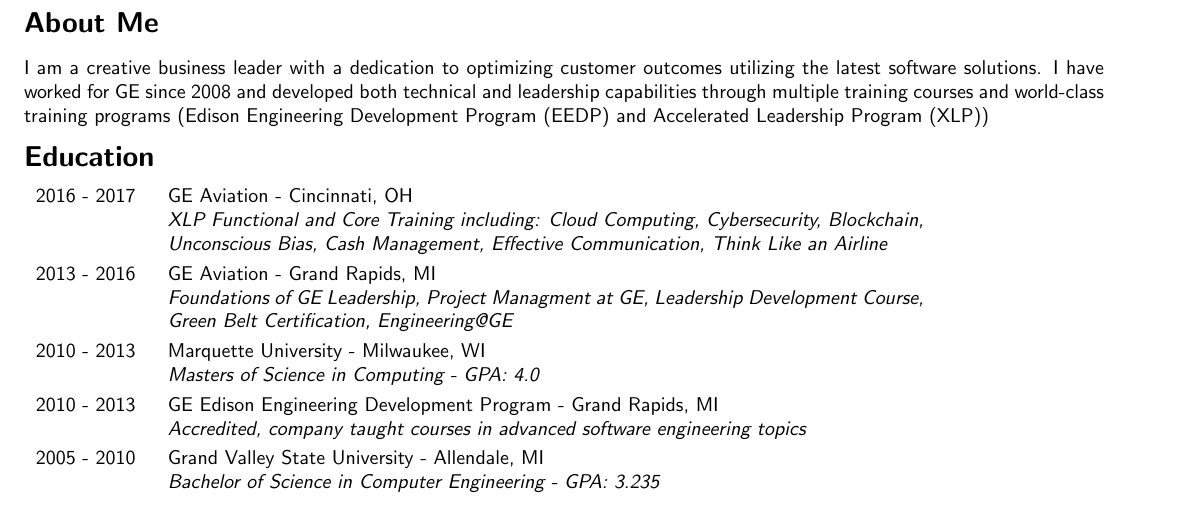
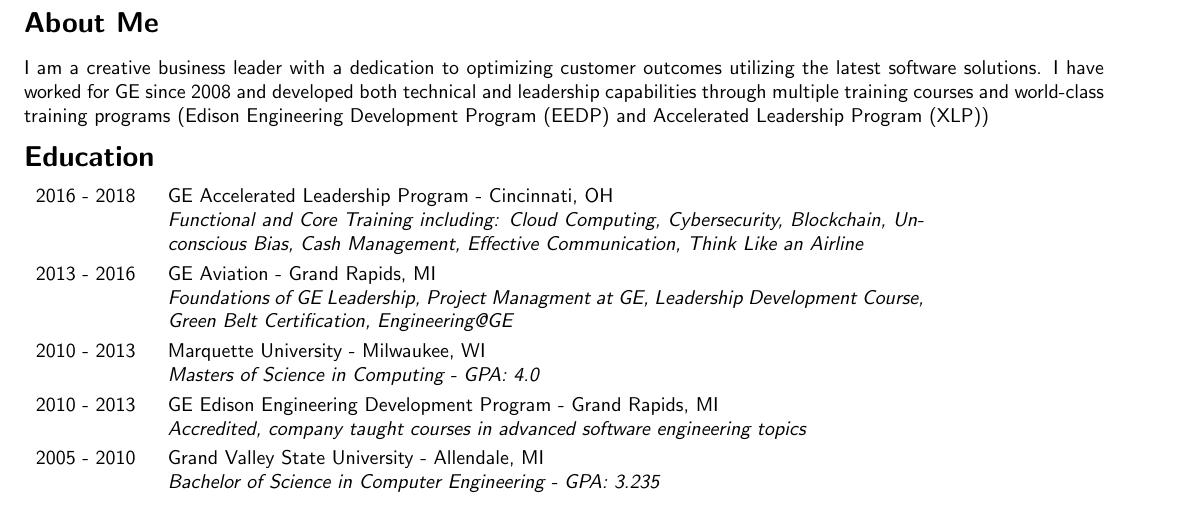
Before and after one commit to pittenga/resume, a LaTeX CV (resume.tex): part of page 1 of 3, cut so that both start at the same text. Compiled offline with pdfLaTeX.

Commit message:
Updated a few things

```diff
--- a/resume.tex
+++ b/resume.tex
@@ -28,7 +28,7 @@
   I am a creative business leader with a dedication to optimizing customer outcomes utilizing the latest software solutions. I have worked for GE since 2008 and developed both technical and leadership capabilities through multiple training courses and world-class training programs (\href{https://www.ge.com/careers/working-at-ge/edison-engineering-development-program}{Edison Engineering Development Program (EEDP)} and Accelerated Leadership Program (XLP))
 
   \resumesection{Education}
-  \education{2016 - 2017}{GE Aviation - Cincinnati, OH}{XLP Functional and Core Training including: Cloud Computing, Cybersecurity, Blockchain, Unconscious Bias, Cash Management, Effective Communication, Think Like an Airline}
+  \education{2016 - 2018}{GE Accelerated Leadership Program - Cincinnati, OH}{Functional and Core Training including: Cloud Computing, Cybersecurity, Blockchain, Unconscious Bias, Cash Management, Effective Communication, Think Like an Airline}
   \education{2013 - 2016}{GE Aviation - Grand Rapids, MI}{Foundations of GE Leadership, Project Managment at GE, Leadership Development Course, Green Belt Certification, Engineering@GE}
   \education{2010 - 2013}{Marquette University - Milwaukee, WI}{Masters of Science in Computing - GPA: 4.0}
   \education{2010 - 2013}{GE Edison Engineering Development Program - Grand Rapids, MI}{Accredited, company taught courses in advanced software engineering topics}
```
